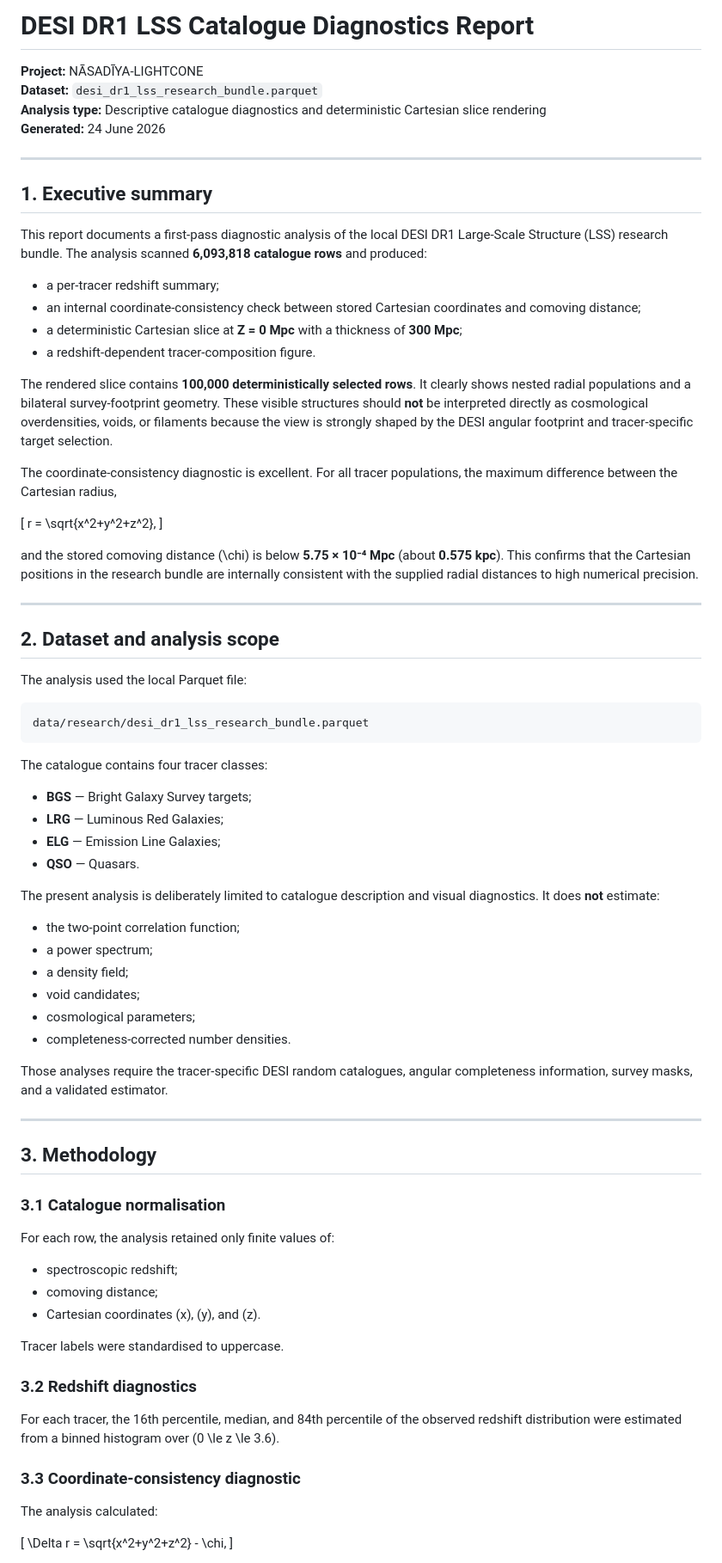
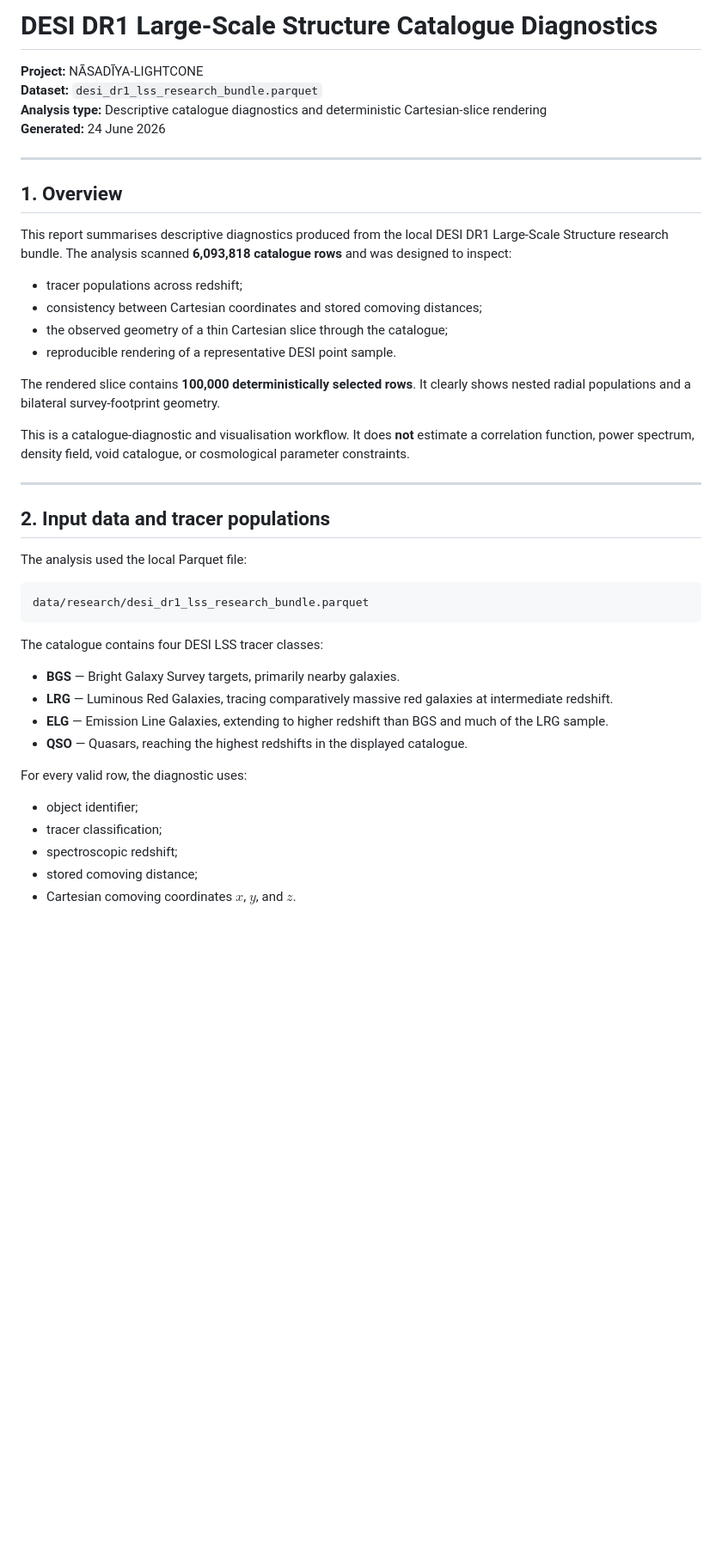
Before and after one commit to Biswajit1999/NASADIYA-LIGHTCONE, a Markdown page: notebooks/DESI_DR1_LSS_Catalogue_Diagnostics_Report.md, the part around one of its changes. Shown at 86% size. GitHub-like rendering; blank space fills up the shorter version.

````diff
--- a/notebooks/DESI_DR1_LSS_Catalogue_Diagnostics_Report.md
+++ b/notebooks/DESI_DR1_LSS_Catalogue_Diagnostics_Report.md
@@ -1,34 +1,28 @@
-# DESI DR1 LSS Catalogue Diagnostics Report
+# DESI DR1 Large-Scale Structure Catalogue Diagnostics
 
 **Project:** NĀSADĪYA-LIGHTCONE
 **Dataset:** `desi_dr1_lss_research_bundle.parquet`
-**Analysis type:** Descriptive catalogue diagnostics and deterministic Cartesian slice rendering
+**Analysis type:** Descriptive catalogue diagnostics and deterministic Cartesian-slice rendering
 **Generated:** 24 June 2026
 
 ---
 
-## 1. Executive summary
+## 1. Overview
 
-This report documents a first-pass diagnostic analysis of the local DESI DR1 Large-Scale Structure (LSS) research bundle. The analysis scanned **6,093,818 catalogue rows** and produced:
+This report summarises descriptive diagnostics produced from the local DESI DR1 Large-Scale Structure research bundle. The analysis scanned **6,093,818 catalogue rows** and was designed to inspect:
 
-- a per-tracer redshift summary;
-- an internal coordinate-consistency check between stored Cartesian coordinates and comoving distance;
-- a deterministic Cartesian slice at **Z = 0 Mpc** with a thickness of **300 Mpc**;
-- a redshift-dependent tracer-composition figure.
+- tracer populations across redshift;
+- consistency between Cartesian coordinates and stored comoving distances;
+- the observed geometry of a thin Cartesian slice through the catalogue;
+- reproducible rendering of a representative DESI point sample.
 
-The rendered slice contains **100,000 deterministically selected rows**. It clearly shows nested radial populations and a bilateral survey-footprint geometry. These visible structures should **not** be interpreted directly as cosmological overdensities, voids, or filaments because the view is strongly shaped by the DESI angular footprint and tracer-specific target selection.
+The rendered slice contains **100,000 deterministically selected rows**. It clearly shows nested radial populations and a bilateral survey-footprint geometry.
 
-The coordinate-consistency diagnostic is excellent. For all tracer populations, the maximum difference between the Cartesian radius,
-
-\[
-r = \sqrt{x^2+y^2+z^2},
-\]
-
-and the stored comoving distance \(\chi\) is below **5.75 × 10⁻⁴ Mpc** (about **0.575 kpc**). This confirms that the Cartesian positions in the research bundle are internally consistent with the supplied radial distances to high numerical precision.
+This is a catalogue-diagnostic and visualisation workflow. It does **not** estimate a correlation function, power spectrum, density field, void catalogue, or cosmological parameter constraints.
 
 ---
 
-## 2. Dataset and analysis scope
+## 2. Input data and tracer populations
 
 The analysis used the local Parquet file:
 
@@ -36,47 +30,18 @@ The analysis used the local Parquet file:
 data/research/desi_dr1_lss_research_bundle.parquet
 ```
 
-The catalogue contains four tracer classes:
+The catalogue contains four DESI LSS tracer classes:
 
-- **BGS** — Bright Galaxy Survey targets;
-- **LRG** — Luminous Red Galaxies;
-- **ELG** — Emission Line Galaxies;
-- **QSO** — Quasars.
+- **BGS** — Bright Galaxy Survey targets, primarily nearby galaxies.
+- **LRG** — Luminous Red Galaxies, tracing comparatively massive red galaxies at intermediate redshift.
+- **ELG** — Emission Line Galaxies, extending to higher redshift than BGS and much of the LRG sample.
+- **QSO** — Quasars, reaching the highest redshifts in the displayed catalogue.
 
-The present analysis is deliberately limited to catalogue description and visual diagnostics. It does **not** estimate:
+For every valid row, the diagnostic uses:
 
-- the two-point correlation function;
-- a power spectrum;
-- a density field;
-- void candidates;
-- cosmological parameters;
-- completeness-corrected number densities.
+- object identifier;
+- tracer classification;
+- spectroscopic redshift;
+- stored comoving distance;
+- Cartesian comoving coordinates $x$, $y$, and $z$.
 
-Those analyses require the tracer-specific DESI random catalogues, angular completeness information, survey masks, and a validated estimator.
-
----
-
-## 3. Methodology
-
-### 3.1 Catalogue normalisation
-
-For each row, the analysis retained only finite values of:
-
-- spectroscopic redshift;
-- comoving distance;
-- Cartesian coordinates \(x\), \(y\), and \(z\).
-
-Tracer labels were standardised to uppercase.
-
-### 3.2 Redshift diagnostics
-
-For each tracer, the 16th percentile, median, and 84th percentile of the observed redshift distribution were estimated from a binned histogram over \(0 \le z \le 3.6\).
-
-### 3.3 Coordinate-consistency diagnostic
-
-The analysis calculated:
-
-\[
-\Delta r = \sqrt{x^2+y^2+z^2} - \chi,
-\]
-
````
Also changed, not shown: other parts of notebooks/DESI_DR1_LSS_Catalogue_Diagnostics_Report.md (+234 -93 lines).
